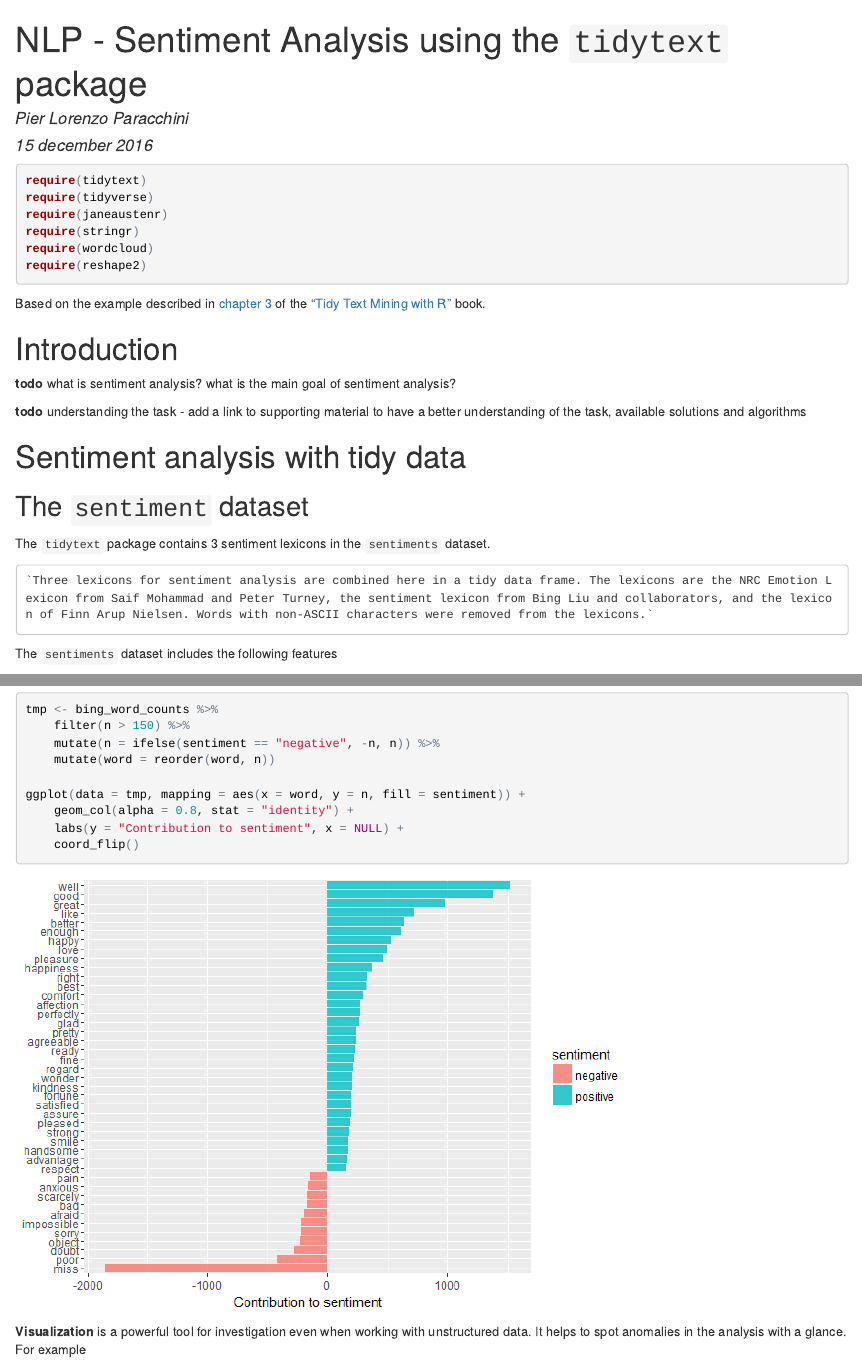
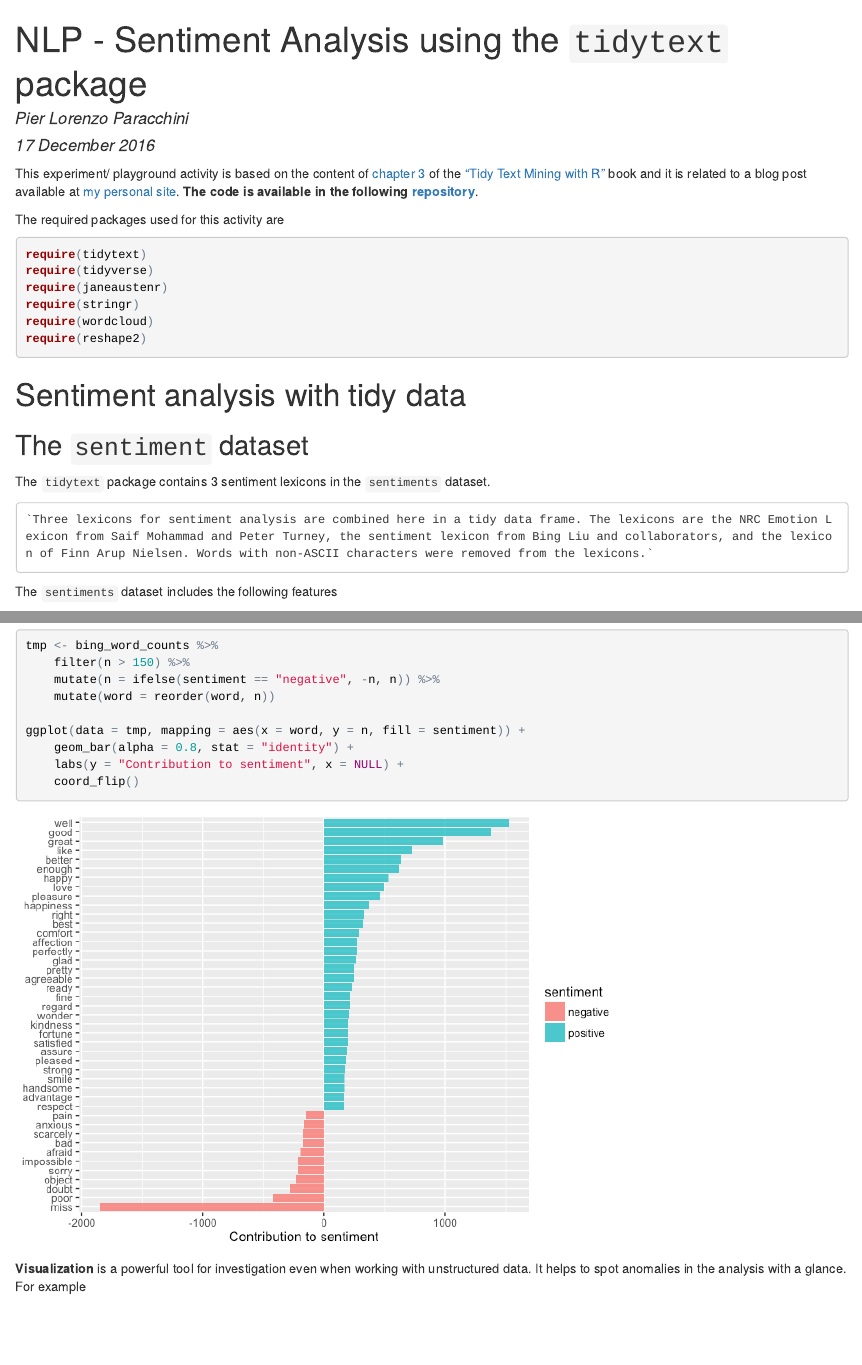
Before and after one commit to pparacch/DataSciencePosts, an R Markdown document (expl_NLP_sentiment_analysis_example.Rmd): the page in a window 1100 px wide, from its top, and a second part further down, joined at a grey line. The pictures show the output file expl_NLP_sentiment_analysis_example.html that the author committed with the source, opened offline.

Commit message:
Final RPub for the post

````diff
--- a/expl_NLP_sentiment_analysis_example.Rmd
+++ b/expl_NLP_sentiment_analysis_example.Rmd
@@ -1,7 +1,7 @@
 ---
 title: "NLP - Sentiment Analysis using the `tidytext` package"
 author: "Pier Lorenzo Paracchini"
-date: "15 december 2016"
+date: "17 December 2016"
 output:
   html_document:
     keep_md: yes
@@ -11,6 +11,10 @@ output:
 knitr::opts_chunk$set(echo = TRUE, collapse = T, message = FALSE, warning = FALSE)
 ```
 
+This experiment/ playground activity is based on the content of [chapter 3](http://tidytextmining.com/sentiment.html) of the ["Tidy Text Mining with R"](http://tidytextmining.com) book and it is related to a blog post available at [my personal site](https://pparacch.github.io/posts/). __The code is available in the following [repository](https://github.com/pparacch/DataSciencePosts)__.
+
+The required packages used for this activity are
+
 ```{r requiredLibraries}
 require(tidytext)
 require(tidyverse)
@@ -19,16 +23,6 @@ require(stringr)
 require(wordcloud)
 require(reshape2)
 ```
-
-
-Based on the example described in [chapter 3](http://tidytextmining.com/sentiment.html) of the ["Tidy Text Mining with R"](http://tidytextmining.com) book.
-
-# Introduction
-
-__todo__ what is sentiment analysis? what is the main goal of sentiment analysis?
-
-__todo__ understanding the task - add a link to supporting material to have a better understanding of the task, available solutions and algorithms
-
 
 # Sentiment analysis with tidy data
 
@@ -257,7 +252,7 @@ tmp <- bing_word_counts %>%
     mutate(word = reorder(word, n))
 
 ggplot(data = tmp, mapping = aes(x = word, y = n, fill = sentiment)) +
-    geom_col(alpha = 0.8, stat = "identity") +
+    geom_bar(alpha = 0.8, stat = "identity") +
     labs(y = "Contribution to sentiment", x = NULL) +
     coord_flip()
 ```
````
Also changed, not shown: expl_NLP_sentiment_analysis_example.html, expl_NLP_sentiment_analysis_example.md, expl_NLP_sentiment_analysis_example_files/figure-html/comparingLexicons-1.png, expl_NLP_sentiment_analysis_example_files/figure-html/visualizationMostCommonPositiveNegativeWords-1.png, expl_NLP_sentiment_analysis_example_files/figure-html/visualizeJaneAustenSentimentChangeBooks-1.png, expl_NLP_sentiment_analysis_example_files/figure-html/wordcloudsMostCommonPositiveNegativeWords-1.png, expl_NLP_sentiment_analysis_example_files/figure-html/wordcloudsMostCommonWords-1.png, expl_NLP_sentiment_analysis_example.Rmd (9 more changed lines).
